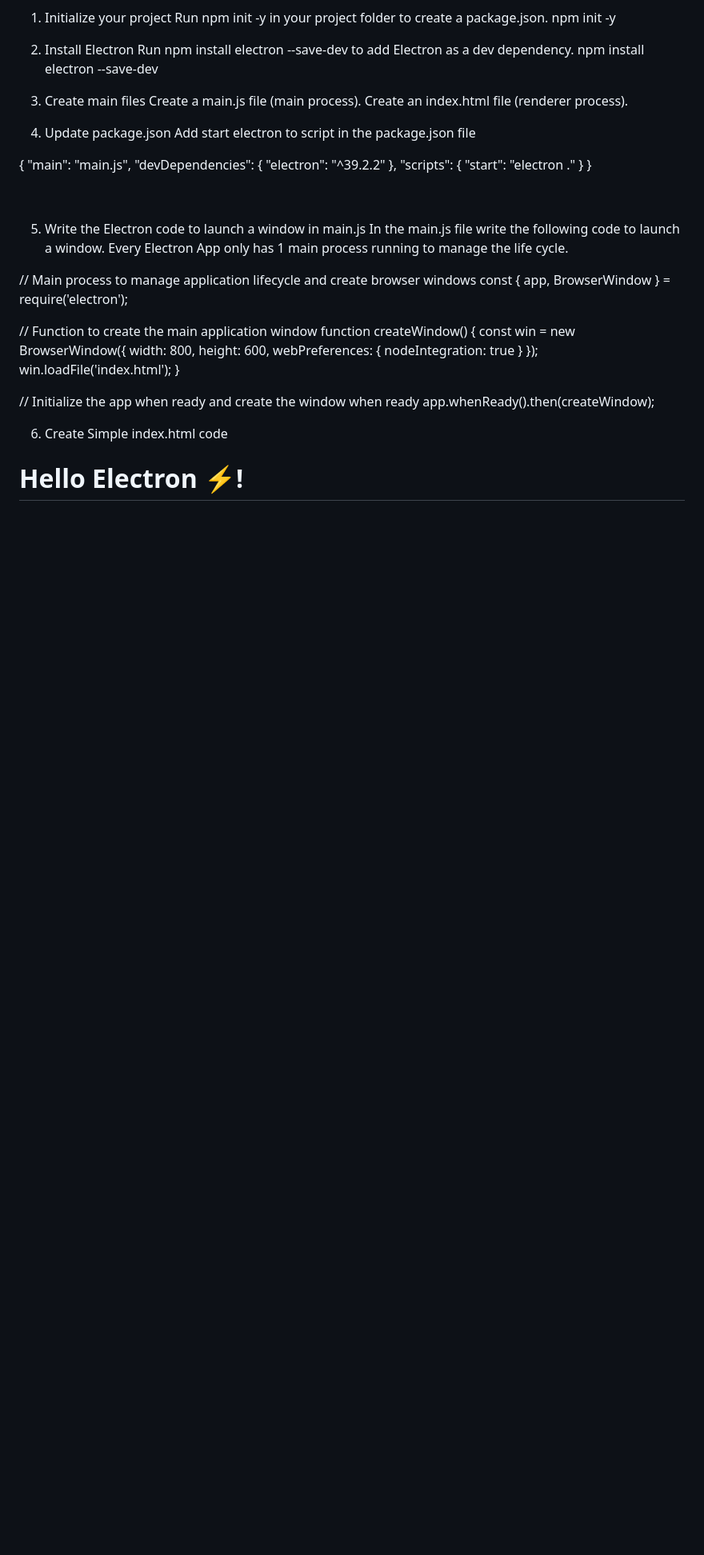
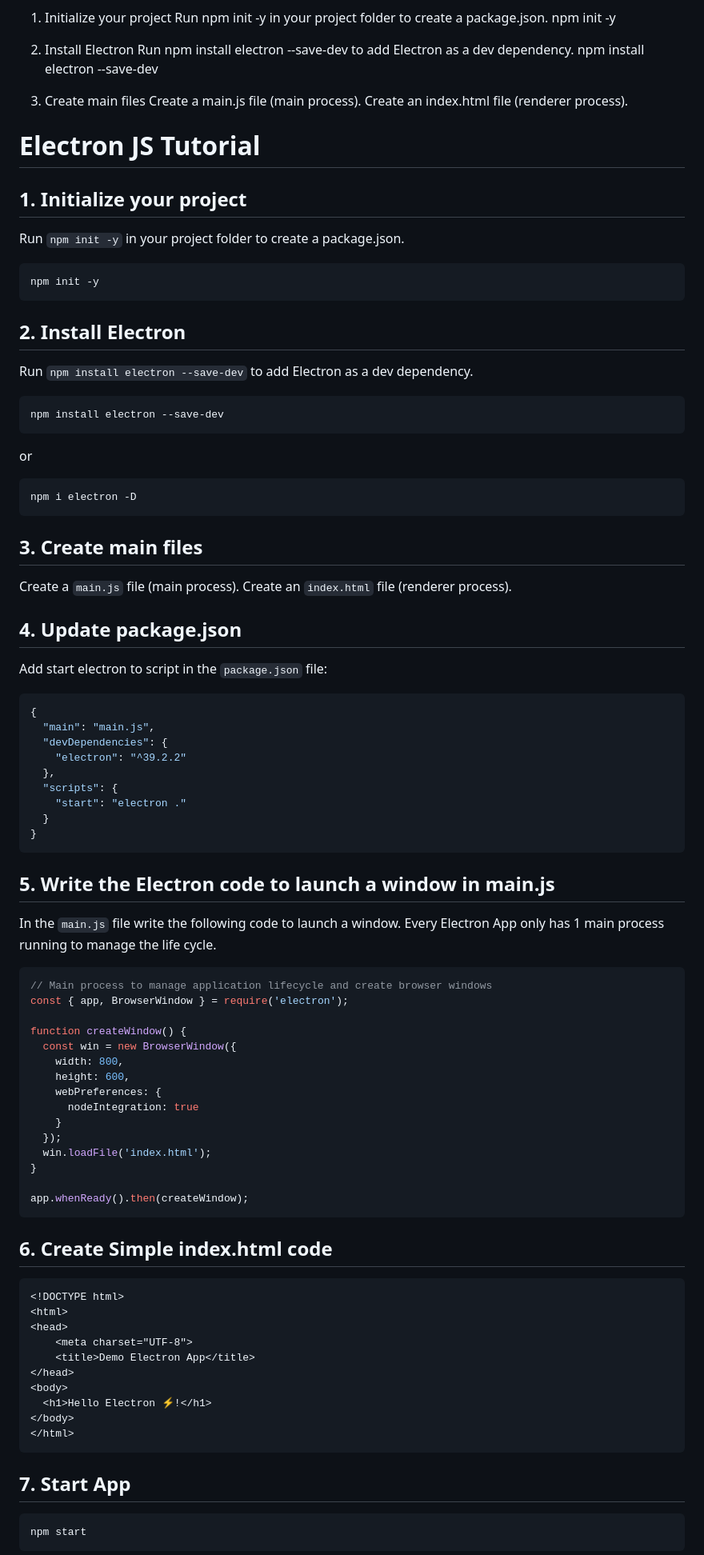
Before and after one commit to MachinistHamilton/Demo-Electron-App, a Markdown page: README.md, the part around one of its changes. Shown at 80% size. GitHub-like rendering; blank space fills up the shorter version.

Commit message:
mark up README so all instructions show up

````diff
--- a/README.md
+++ b/README.md
@@ -20,9 +20,32 @@ Create an index.html file (renderer process).
 
 
 
-4.	Update package.json
-Add start electron to script in the package.json file
 
+# Electron JS Tutorial
+
+## 1. Initialize your project
+Run `npm init -y` in your project folder to create a package.json.
+```sh
+npm init -y
+```
+
+## 2. Install Electron
+Run `npm install electron --save-dev` to add Electron as a dev dependency.
+```sh
+npm install electron --save-dev
+```
+or
+```sh
+npm i electron -D
+```
+
+## 3. Create main files
+Create a `main.js` file (main process).
+Create an `index.html` file (renderer process).
+
+## 4. Update package.json
+Add start electron to script in the `package.json` file:
+```json
 {
   "main": "main.js",
   "devDependencies": {
@@ -32,19 +55,15 @@ Add start electron to script in the package.json file
     "start": "electron ."
   }
 }
+```
 
-
-
-
-
-5.	Write the Electron code to launch a window in main.js
-In the main.js file write the following code to launch a window.
+## 5. Write the Electron code to launch a window in main.js
+In the `main.js` file write the following code to launch a window.
 Every Electron App only has 1 main process running to manage the life cycle.
-
+```js
 // Main process to manage application lifecycle and create browser windows
 const { app, BrowserWindow } = require('electron');
 
-// Function to create the main application window
 function createWindow() {
   const win = new BrowserWindow({
     width: 800,
@@ -56,24 +75,25 @@ function createWindow() {
   win.loadFile('index.html');
 }
 
-// Initialize the app when ready and create the window when ready
 app.whenReady().then(createWindow);
+```
 
-
-
-6.	Create Simple index.html code
-
+## 6. Create Simple index.html code
+```html
 <!DOCTYPE html>
 <html>
-
 <head>
     <meta charset="UTF-8">
     <title>Demo Electron App</title>
 </head>
-
 <body>
   <h1>Hello Electron ⚡!</h1>
 </body>
 </html>
+```
 
+## 7. Start App
+```sh
+npm start
+```
 
````
Also changed, not shown: other parts of README.md (+14 -45 lines).
